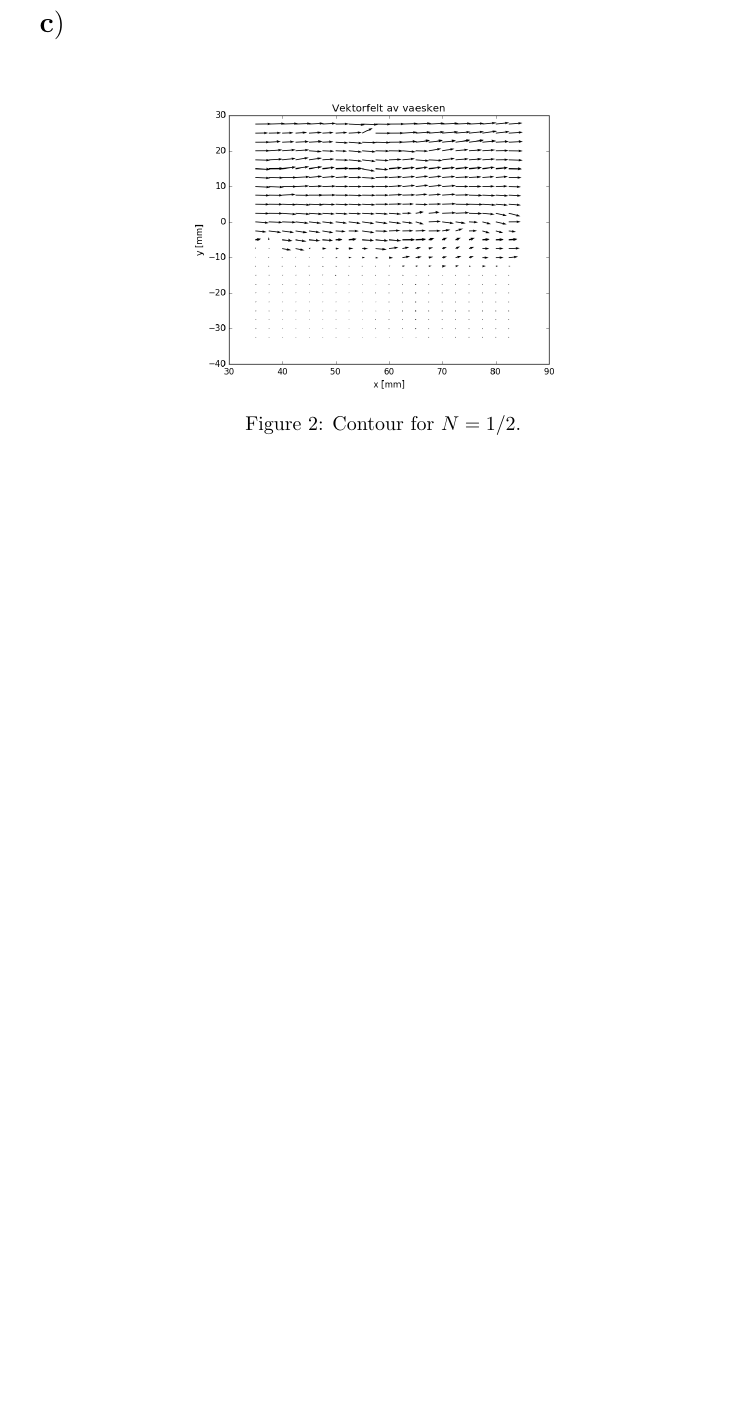
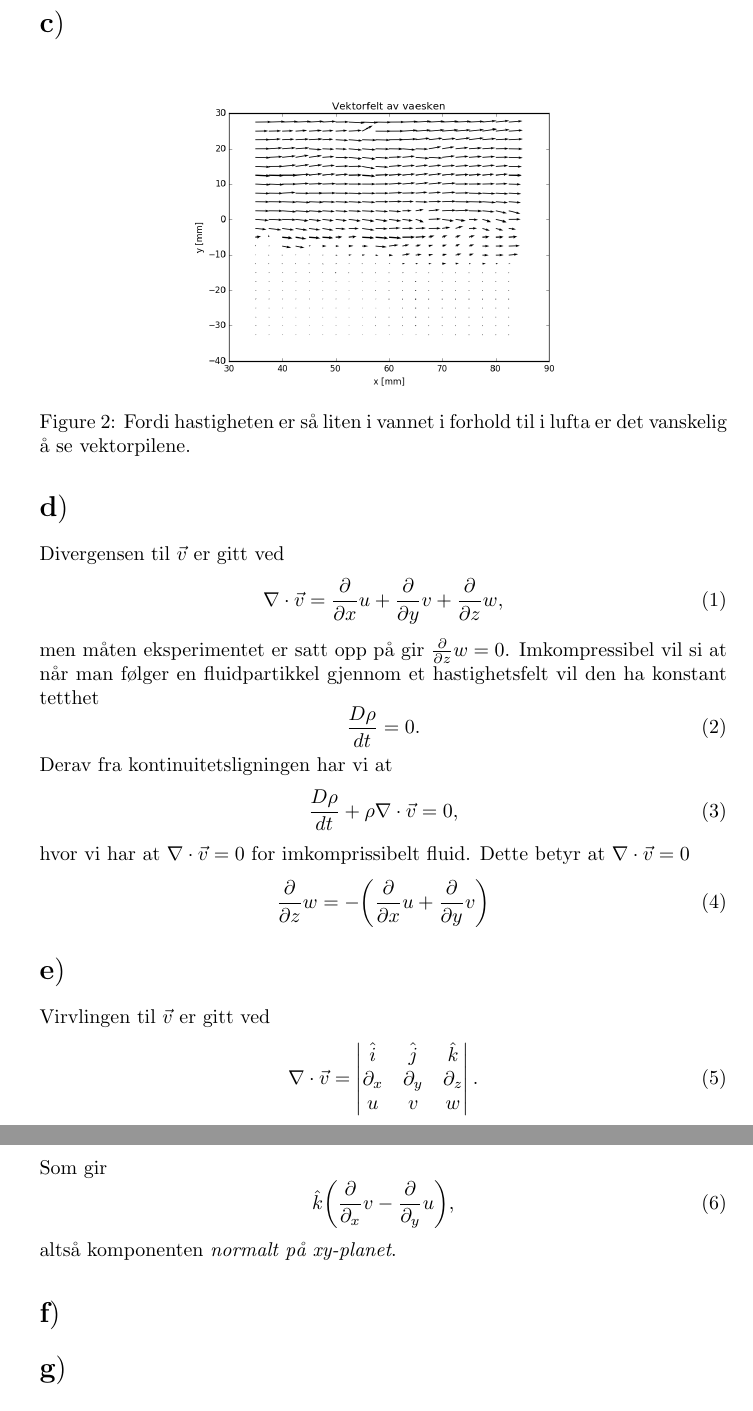
Before and after one commit to peperatzi/MEK1110, a LaTeX document (oblig_2/oblig_2_hph.tex): part of page 2 of 2 before the commit and two parts of pages 2 and 3 of 3 after it, the two joined at a grey line, cut so that both start at the same text, the shorter picture padded with empty space. Compiled offline with pdfLaTeX.

Commit message:
Not the easiest assignment I've worked on..

```diff
--- a/oblig_2/oblig_2_hph.tex
+++ b/oblig_2/oblig_2_hph.tex
@@ -81,18 +81,47 @@ I denne oppgaven har jeg laget to plot
 \label{fig:problem_b_contour_fig}
 \end{figure}
 
+
 \section*{c$)$}
-
-
 \begin{figure}[H]
 \centering
 \includegraphics[width=0.6\textwidth]{problem_c_1}
-\caption{Contour for $N=1/2$.}
+\caption{Fordi hastigheten er så liten i vannet i forhold til i lufta er det vanskelig å se vektorpilene.}
 \label{fig:problem_b_vector_fig}
 \end{figure}
 
+\section*{d$)$}
+Divergensen til $\vec{v}$ er gitt ved
+\begin{equation}
+\nabla\cdot\vec{v} = \frac{\partial}{\partial x}u + \frac{\partial}{\partial y}v + \frac{\partial}{\partial z}w,
+\end{equation}
+men måten eksperimentet er satt opp på gir $\frac{\partial}{\partial z}w = 0$.
+Imkompressibel vil si at når man følger en fluidpartikkel gjennom et hastighetsfelt vil den ha konstant tetthet
+\begin{equation}
+\frac{D\rho}{dt} = 0.
+\end{equation}
+Derav fra kontinuitetsligningen har vi at
+\begin{equation}
+\frac{D\rho}{dt} + \rho\nabla\cdot\vec{v} = 0,
+\end{equation}
+hvor vi har at $\nabla\cdot\vec{v} = 0$ for imkomprissibelt fluid. Dette betyr at $\nabla\cdot\vec{v} = 0$
+\begin{equation}
+\frac{\partial}{\partial z}w = -\bigg(\frac{\partial}{\partial x}u + \frac{\partial}{\partial y}v\bigg)
+\end{equation}
 
+\section*{e$)$}
+Virvlingen til $\vec{v}$ er gitt ved
+\begin{equation}
+\nabla\cdot\vec{v} = \begin{vmatrix}\hat{i}&\hat{j}&\hat{k}\\\partial_{x}&\partial_{y}&\partial_{z}\\u&v&w\end{vmatrix}.
+\end{equation}
+Som gir
+\begin{equation}
+\hat{k}\bigg(\frac{\partial}{\partial_{x}}v - \frac{\partial}{\partial_{y}}u \bigg),
+\end{equation}
+altså komponenten \textit{normalt på xy-planet}.
+\section*{f$)$}
 
+\section*{g$)$}
 
 \section*{Kildekode}
 \hypertarget{sourcecode}{}
```
Also changed, not shown: oblig_2/oblig_2_hph.pdf, 3 other files.
